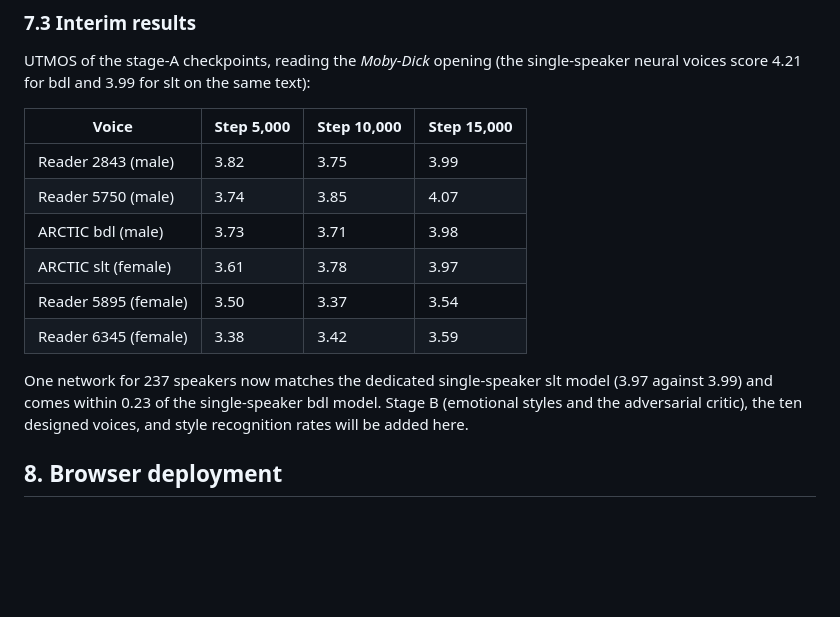
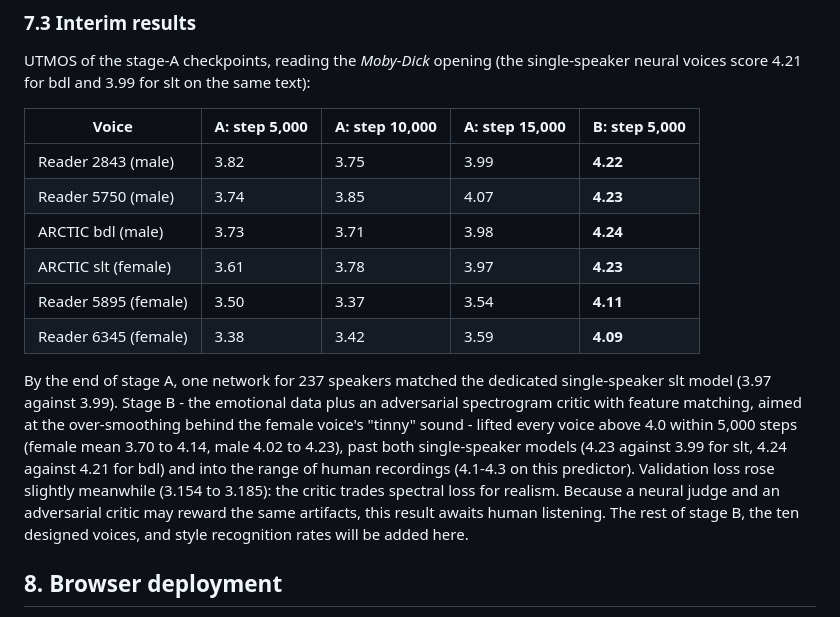
Before and after one commit to craigahobbs/picovox, a Markdown page: paper/paper.md, the part around the change. Drawn GitHub-style; blank space fills up the shorter version.

Commit message:
Paper: stage B's first checkpoint - every voice above 4.0 UTMOS, past both single-speaker models, pending human listening
Co-Authored-By: Claude Opus 5.5 <noreply@anthropic.com>

```diff
--- a/paper/paper.md
+++ b/paper/paper.md
@@ -274,18 +274,23 @@ and a 120-step smoke test confirmed falling losses before the relaunch.
 UTMOS of the stage-A checkpoints, reading the *Moby-Dick* opening (the single-speaker neural voices score 4.21 for
 bdl and 3.99 for slt on the same text):
 
-| Voice | Step 5,000 | Step 10,000 | Step 15,000 |
-| --- | --- | --- | --- |
-| Reader 2843 (male) | 3.82 | 3.75 | 3.99 |
-| Reader 5750 (male) | 3.74 | 3.85 | 4.07 |
-| ARCTIC bdl (male) | 3.73 | 3.71 | 3.98 |
-| ARCTIC slt (female) | 3.61 | 3.78 | 3.97 |
-| Reader 5895 (female) | 3.50 | 3.37 | 3.54 |
-| Reader 6345 (female) | 3.38 | 3.42 | 3.59 |
+| Voice | A: step 5,000 | A: step 10,000 | A: step 15,000 | **B: step 5,000** |
+| --- | --- | --- | --- | --- |
+| Reader 2843 (male) | 3.82 | 3.75 | 3.99 | **4.22** |
+| Reader 5750 (male) | 3.74 | 3.85 | 4.07 | **4.23** |
+| ARCTIC bdl (male) | 3.73 | 3.71 | 3.98 | **4.24** |
+| ARCTIC slt (female) | 3.61 | 3.78 | 3.97 | **4.23** |
+| Reader 5895 (female) | 3.50 | 3.37 | 3.54 | **4.11** |
+| Reader 6345 (female) | 3.38 | 3.42 | 3.59 | **4.09** |
 
-One network for 237 speakers now matches the dedicated single-speaker slt model (3.97 against 3.99) and comes within
-0.23 of the single-speaker bdl model. Stage B (emotional styles and the adversarial critic), the ten designed voices,
-and style recognition rates will be added here.
+By the end of stage A, one network for 237 speakers matched the dedicated single-speaker slt model (3.97 against 3.99).
+Stage B - the emotional data plus an adversarial spectrogram critic with feature matching, aimed at the
+over-smoothing behind the female voice's "tinny" sound - lifted every voice above 4.0 within 5,000 steps (female mean
+3.70 to 4.14, male 4.02 to 4.23), past both single-speaker models (4.23 against 3.99 for slt, 4.24 against 4.21 for
+bdl) and into the range of human recordings (4.1-4.3 on this predictor). Validation loss rose slightly meanwhile
+(3.154 to 3.185): the critic trades spectral loss for realism. Because a neural judge and an adversarial critic may
+reward the same artifacts, this result awaits human listening. The rest of stage B, the ten designed voices, and style
+recognition rates will be added here.
 
 
 ## 8. Browser deployment
```
